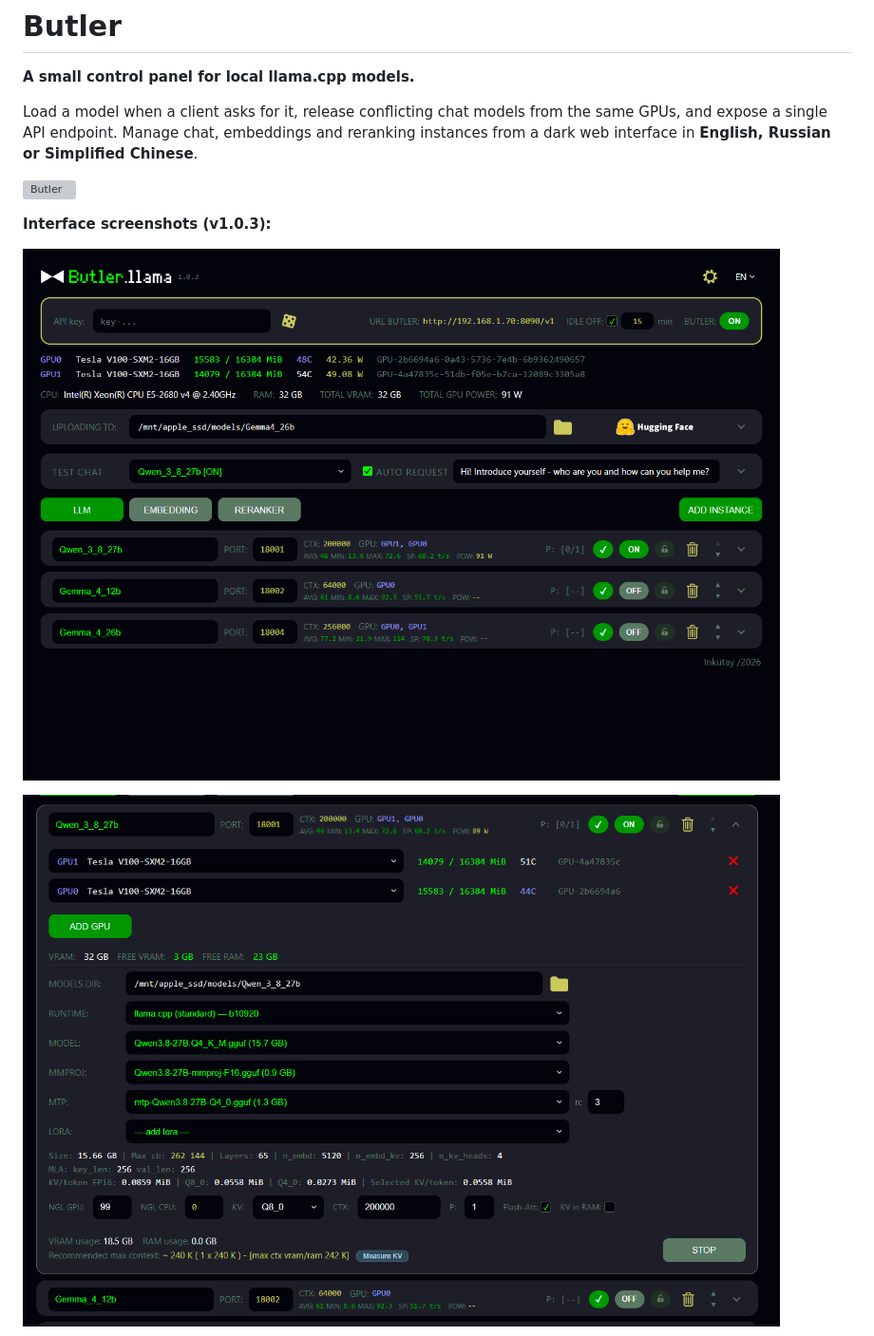
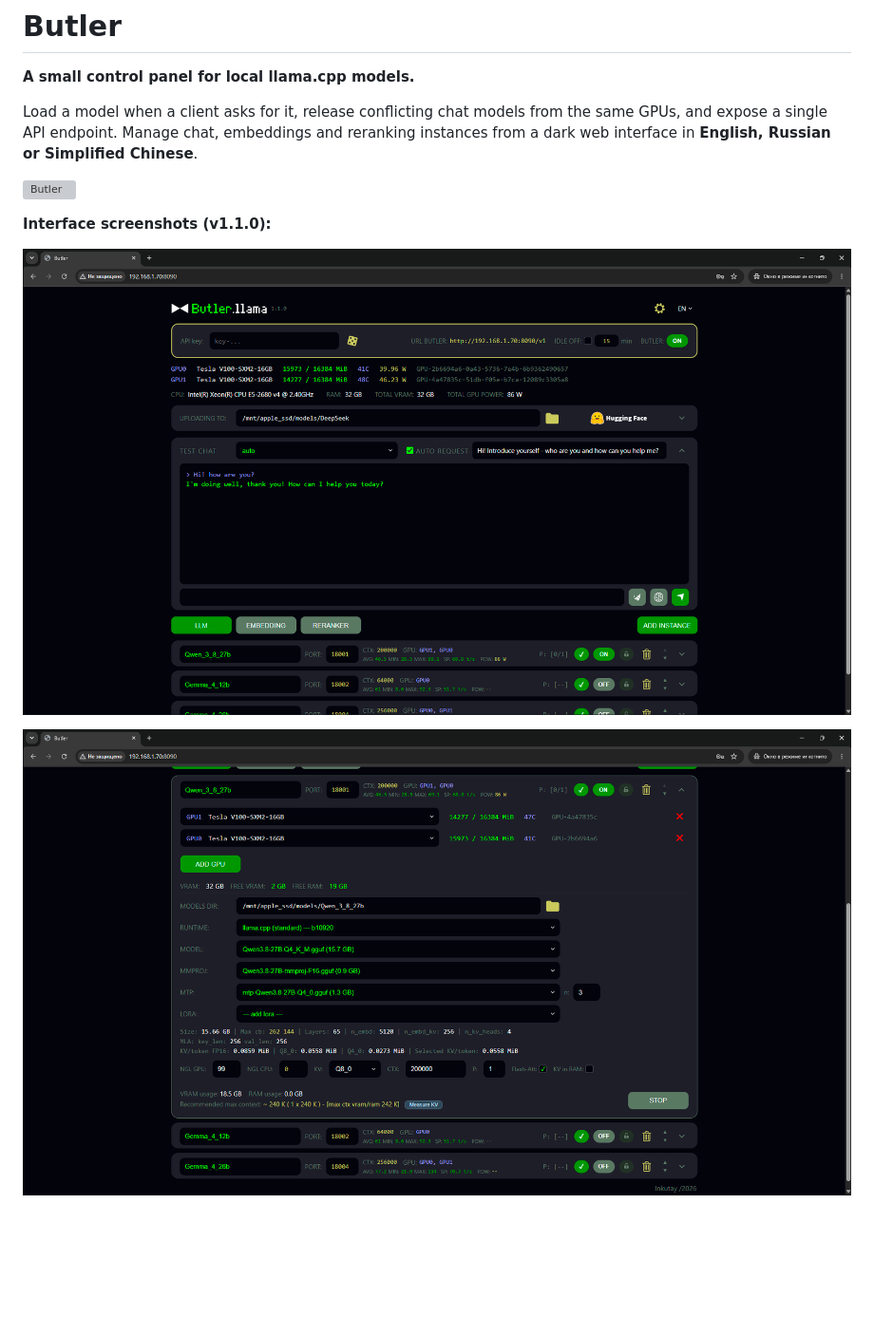
Before and after one commit to inkutay/Butler.llama, a Markdown page: README.md, the part around one of its changes. Shown at 95% size. Drawn GitHub-style; pictures changed too: image/Butler_llama_01_1-0-3.png (deleted), image/Butler_llama_01_1-1-0.png (added), image/Butler_llama_02_1-0-3.png (deleted); blank space fills up the shorter version; grey boxes are pictures that could not be loaded.

Commit message:
Release Butler v1.1.0 with automatic routing and chat history

```diff
--- a/README.md
+++ b/README.md
@@ -6,9 +6,9 @@ Load a model when a client asks for it, release conflicting chat models from the
 
 ![Butler](image/butler_logo.svg)
 
-**Interface screenshots (v1.0.3):**
+**Interface screenshots (v1.1.0):**
 
-![Screenshot 1](image/Butler_llama_01_1-0-3.png)
+![Butler test chat with the auto model selected](image/Butler_llama_01_1-1-0.png)
 
-![Screenshot 2](image/Butler_llama_02_1-0-3.png)
+![Expanded Qwen instance with GPU and context settings](image/Butler_llama_02_1-1-0.png)
 
```
Also changed, not shown: other parts of README.md (+51 -3 lines), image/Butler_llama_03_1-0-3.png (deleted), image/Butler_llama_03_1-1-0.png (added), 3 other files.
